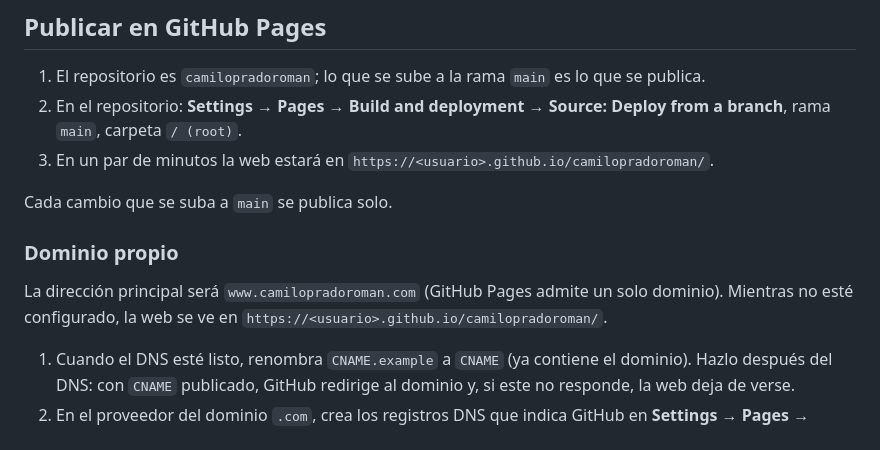
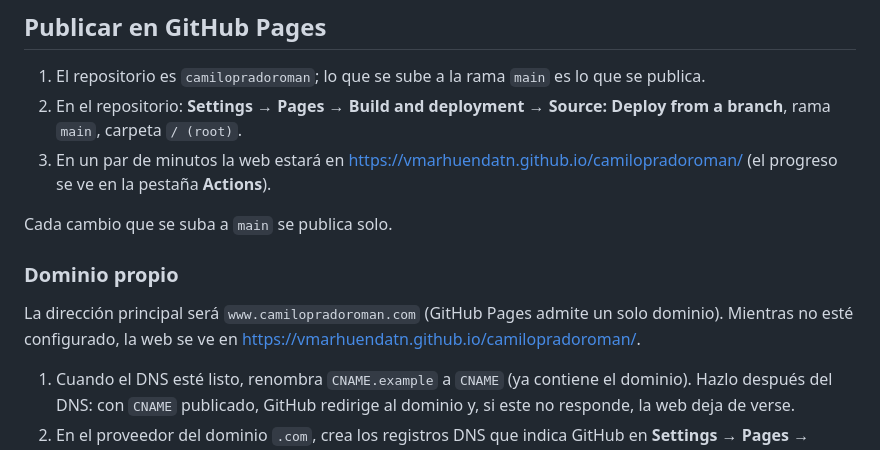
Before and after one commit to vmarhuendaTN/camilopradoroman, a Markdown page: README.md, the part around the change. Rendered like a GitHub page.

Commit message:
README: dirección real de la web en GitHub Pages
Co-Authored-By: Claude Opus 5.5 <noreply@anthropic.com>
Claude-Session: https://claude.ai/code/session_01NEJhVxjxrBsqC8FyFrreAU

```diff
--- a/README.md
+++ b/README.md
@@ -100,13 +100,13 @@ También sirve la extensión Live Server de VS Code.
 
 1. El repositorio es `camilopradoroman`; lo que se sube a la rama `main` es lo que se publica.
 2. En el repositorio: **Settings → Pages → Build and deployment → Source: Deploy from a branch**, rama `main`, carpeta `/ (root)`.
-3. En un par de minutos la web estará en `https://<usuario>.github.io/camilopradoroman/`.
+3. En un par de minutos la web estará en https://vmarhuendatn.github.io/camilopradoroman/ (el progreso se ve en la pestaña **Actions**).
 
 Cada cambio que se suba a `main` se publica solo.
 
 ### Dominio propio
 
-La dirección principal será `www.camilopradoroman.com` (GitHub Pages admite un solo dominio). Mientras no esté configurado, la web se ve en `https://<usuario>.github.io/camilopradoroman/`.
+La dirección principal será `www.camilopradoroman.com` (GitHub Pages admite un solo dominio). Mientras no esté configurado, la web se ve en https://vmarhuendatn.github.io/camilopradoroman/.
 
 1. Cuando el DNS esté listo, renombra `CNAME.example` a `CNAME` (ya contiene el dominio). Hazlo después del DNS: con `CNAME` publicado, GitHub redirige al dominio y, si este no responde, la web deja de verse.
 2. En el proveedor del dominio `.com`, crea los registros DNS que indica GitHub en **Settings → Pages → Custom domain**: un `CNAME` de `www` hacia `<usuario>.github.io` y los registros `A` del dominio raíz. Después activa **Enforce HTTPS**.
```
